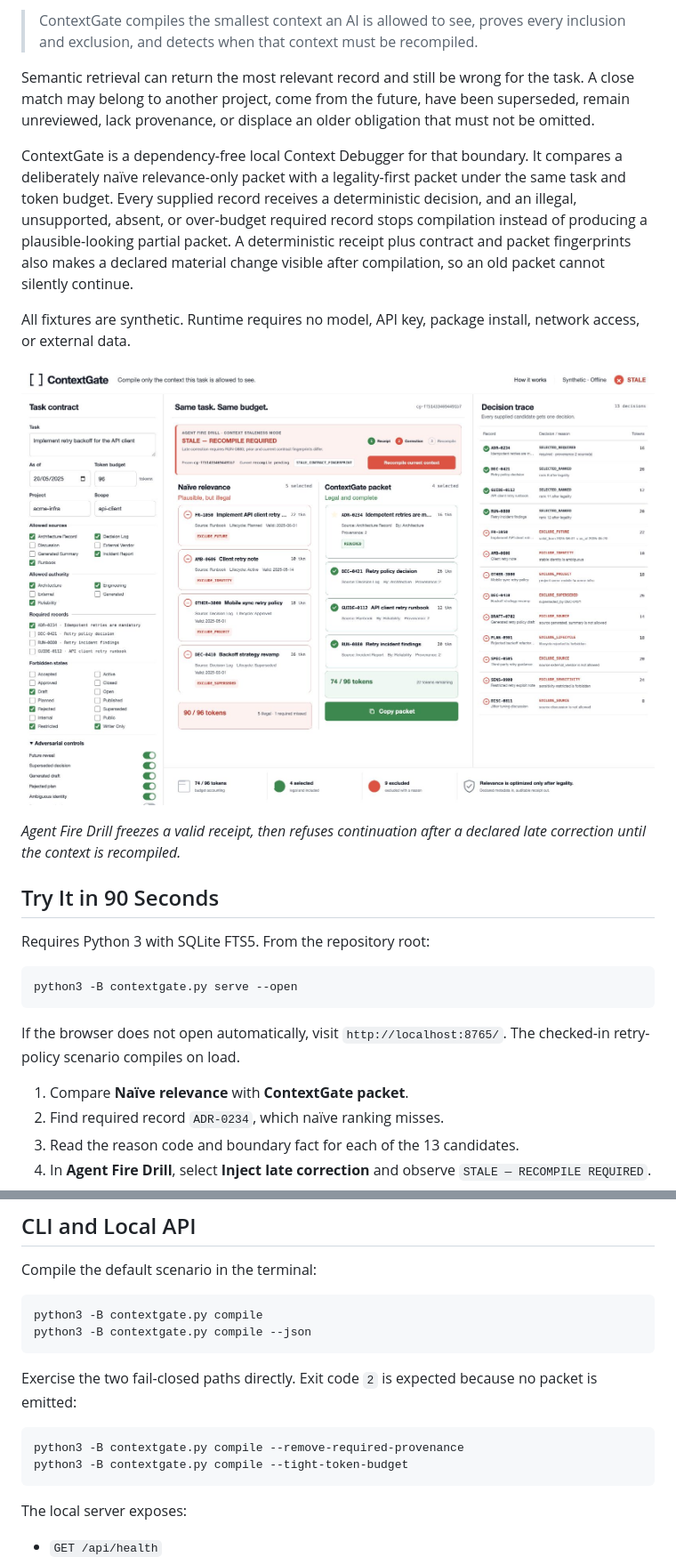
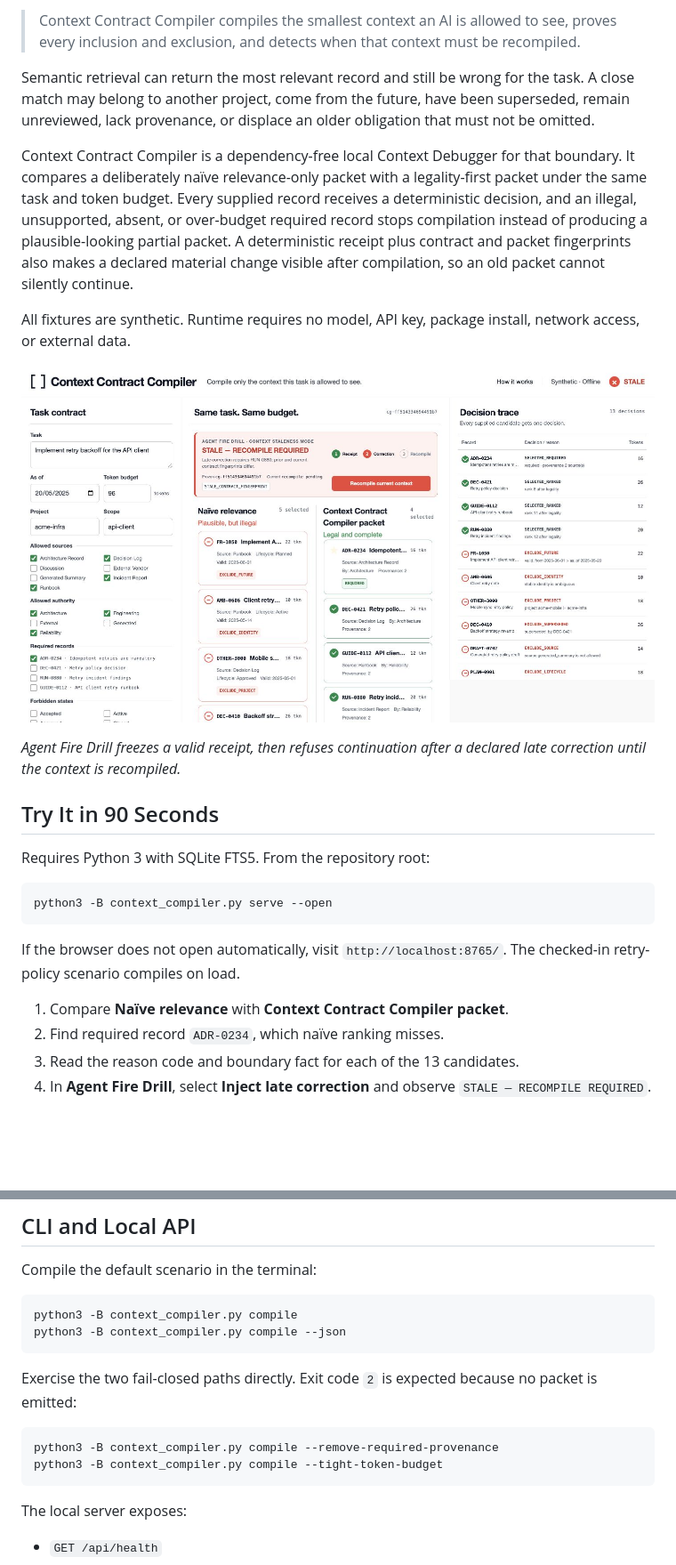
Before and after one commit to TheDarkniteFalls/context-contract-compiler, a Markdown page: README.md, 2 parts joined by grey strips. Shown at 89% size. Drawn GitHub-style; pictures changed too: docs/assets/context-contract-compiler-stale-receipt.jpg (added), docs/assets/contextgate-stale-receipt.jpg (deleted); blank space fills up the shorter version.

Commit message:
Rename project to Context Contract Compiler

````diff
--- a/README.md
+++ b/README.md
@@ -15,6 +15,6 @@
 <!-- toolkit-trust-card:end -->
 
-> ContextGate compiles the smallest context an AI is allowed to see, proves
+> Context Contract Compiler compiles the smallest context an AI is allowed to see, proves
 > every inclusion and exclusion, and detects when that context must be
 > recompiled.
 
@@ -23,7 +23,7 @@ the task. A close match may belong to another project, come from the future,
 have been superseded, remain unreviewed, lack provenance, or displace an older
 obligation that must not be omitted.
 
-ContextGate is a dependency-free local Context Debugger for that boundary. It
+Context Contract Compiler is a dependency-free local Context Debugger for that boundary. It
 compares a deliberately naïve relevance-only packet with a legality-first
 packet under the same task and token budget. Every supplied record receives a
 deterministic decision, and an illegal, unsupported, absent, or over-budget
@@ -35,7 +35,7 @@ packet cannot silently continue.
 All fixtures are synthetic. Runtime requires no model, API key, package
 install, network access, or external data.
 
-![ContextGate refusing continuation from a stale receipt](docs/assets/contextgate-stale-receipt.jpg)
+![Context Contract Compiler refusing continuation from a stale receipt](docs/assets/context-contract-compiler-stale-receipt.jpg)
 
 *Agent Fire Drill freezes a valid receipt, then refuses continuation after a
 declared late correction until the context is recompiled.*
@@ -45,14 +45,14 @@ declared late correction until the context is recompiled.*
 Requires Python 3 with SQLite FTS5. From the repository root:
 
 ```sh
-python3 -B contextgate.py serve --open
+python3 -B context_compiler.py serve --open
 ```
 
 If the browser does not open automatically, visit
 `http://localhost:8765/`. The checked-in retry-policy scenario compiles on
 load.
 
-1. Compare **Naïve relevance** with **ContextGate packet**.
+1. Compare **Naïve relevance** with **Context Contract Compiler packet**.
 2. Find required record `ADR-0234`, which naïve ranking misses.
 3. Read the reason code and boundary fact for each of the 13 candidates.
 4. In **Agent Fire Drill**, select **Inject late correction** and observe
@@ -146,16 +146,16 @@ Compare, and Trace tabs.
 Compile the default scenario in the terminal:
 
 ```sh
-python3 -B contextgate.py compile
-python3 -B contextgate.py compile --json
+python3 -B context_compiler.py compile
+python3 -B context_compiler.py compile --json
 ```
 
 Exercise the two fail-closed paths directly. Exit code `2` is expected because
 no packet is emitted:
 
 ```sh
-python3 -B contextgate.py compile --remove-required-provenance
-python3 -B contextgate.py compile --tight-token-budget
+python3 -B context_compiler.py compile --remove-required-provenance
+python3 -B context_compiler.py compile --tight-token-budget
 ```
 
 The local server exposes:
````
Also changed, not shown: other parts of README.md (+14 -14 lines), TESTING.md (+16 -15 lines), 10 other files.
